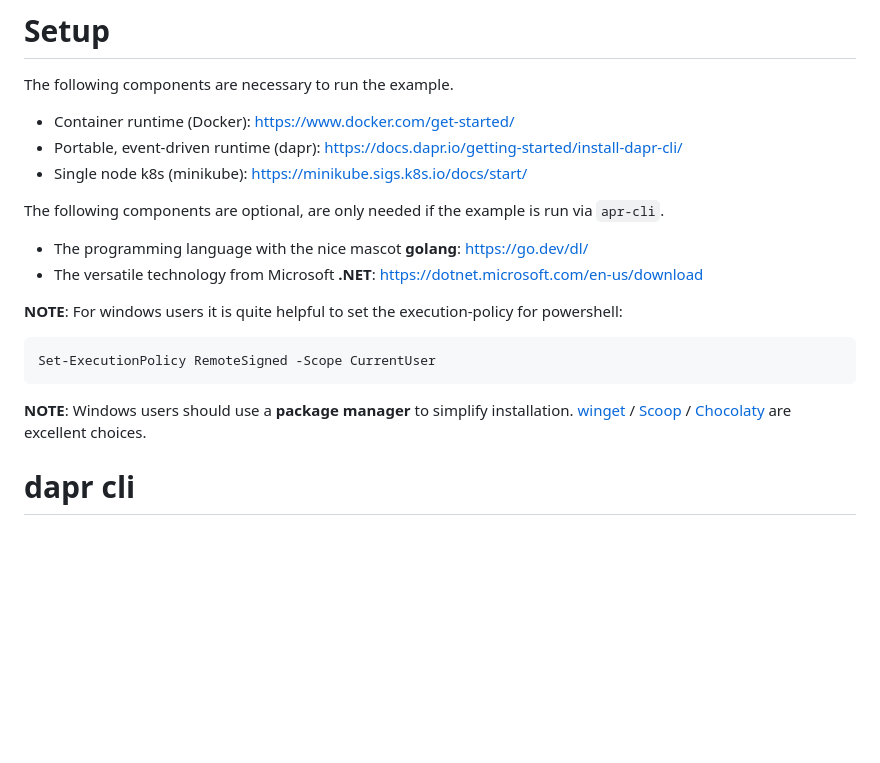
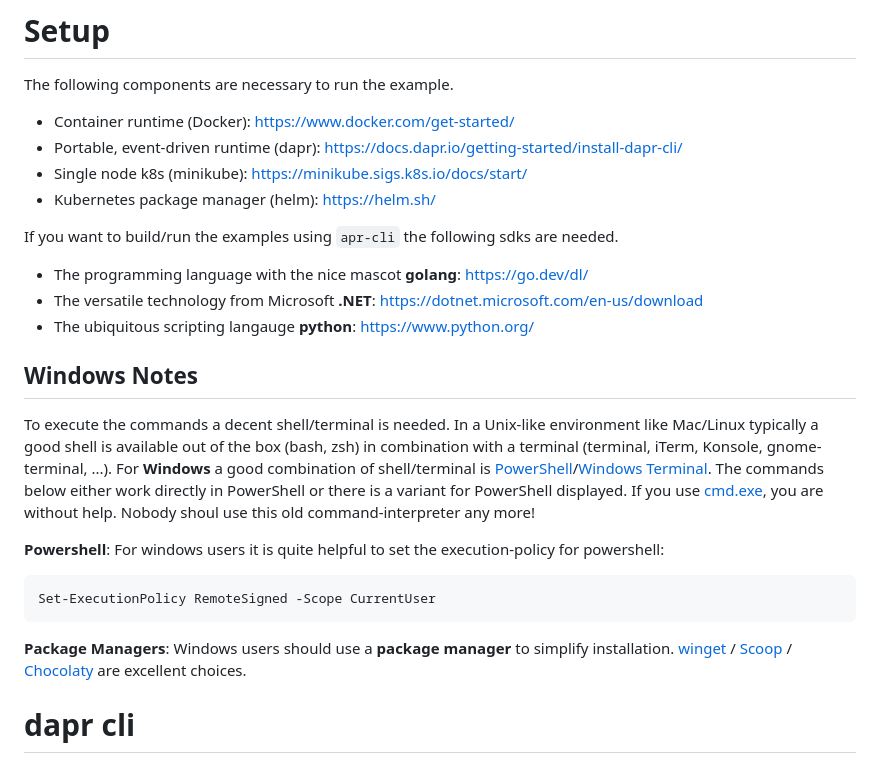
Before and after one commit to bihe/asa-lab-4, a Markdown page: README.md, the part around the change. GitHub-like rendering; blank space fills up the shorter version.

Commit message:
chore: info about shell/terminal on windows.

````diff
--- a/README.md
+++ b/README.md
@@ -17,20 +17,24 @@ The following components are necessary to run the example.
 - Container runtime (Docker): https://www.docker.com/get-started/
 - Portable, event-driven runtime (dapr): https://docs.dapr.io/getting-started/install-dapr-cli/
 - Single node k8s (minikube): https://minikube.sigs.k8s.io/docs/start/
+- Kubernetes package manager (helm): https://helm.sh/
 
-
-The following components are optional, are only needed if the example is run via `apr-cli`.
+If you want to build/run the examples using `apr-cli` the following sdks are needed.
 
 - The programming language with the nice mascot **golang**: https://go.dev/dl/
 - The versatile technology from Microsoft **.NET**: https://dotnet.microsoft.com/en-us/download
+- The ubiquitous scripting langauge **python**: https://www.python.org/
 
-**NOTE**: For windows users it is quite helpful to set the execution-policy for powershell:
+## Windows Notes
+To execute the commands a decent shell/terminal is needed. In a Unix-like environment like Mac/Linux typically a good shell is available out of the box (bash, zsh) in combination with a terminal (terminal, iTerm, Konsole, gnome-terminal, ...). For **Windows** a good combination of shell/terminal is [PowerShell](https://github.com/PowerShell/PowerShell)/[Windows Terminal](https://learn.microsoft.com/en-us/windows/terminal/). The commands below either work directly in PowerShell or there is a variant for PowerShell displayed. If you use [cmd.exe](https://en.wikipedia.org/wiki/Cmd.exe), you are without help. Nobody shoul use this old command-interpreter any more!
+
+**Powershell**: For windows users it is quite helpful to set the execution-policy for powershell:
 
 ```bash
 Set-ExecutionPolicy RemoteSigned -Scope CurrentUser
 ```
 
-**NOTE**: Windows users should use a **package manager**  to simplify installation. [winget](https://learn.microsoft.com/en-us/windows/package-manager/winget/) / [Scoop](https://scoop.sh/) / [Chocolaty](https://chocolatey.org/) are excellent choices.
+**Package Managers**: Windows users should use a **package manager**  to simplify installation. [winget](https://learn.microsoft.com/en-us/windows/package-manager/winget/) / [Scoop](https://scoop.sh/) / [Chocolaty](https://chocolatey.org/) are excellent choices.
 
 
 # dapr cli
````
